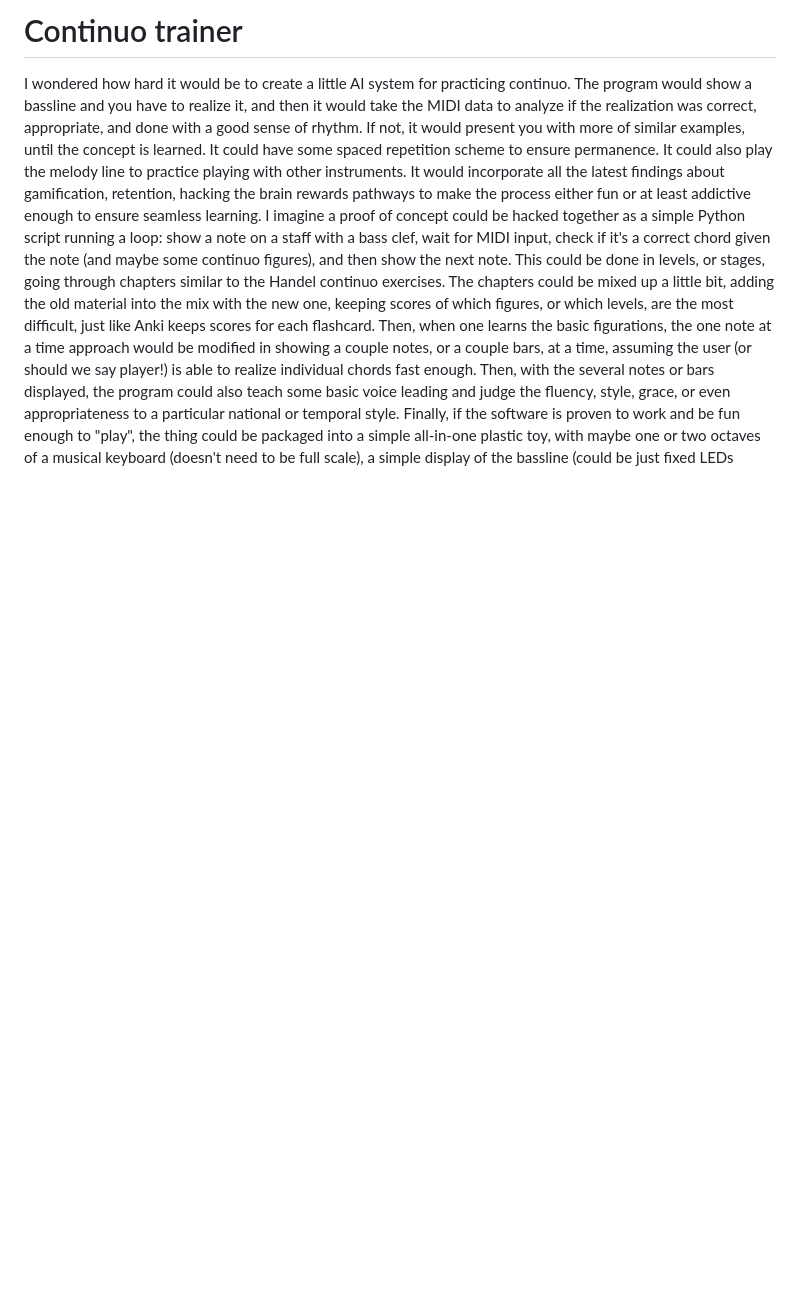
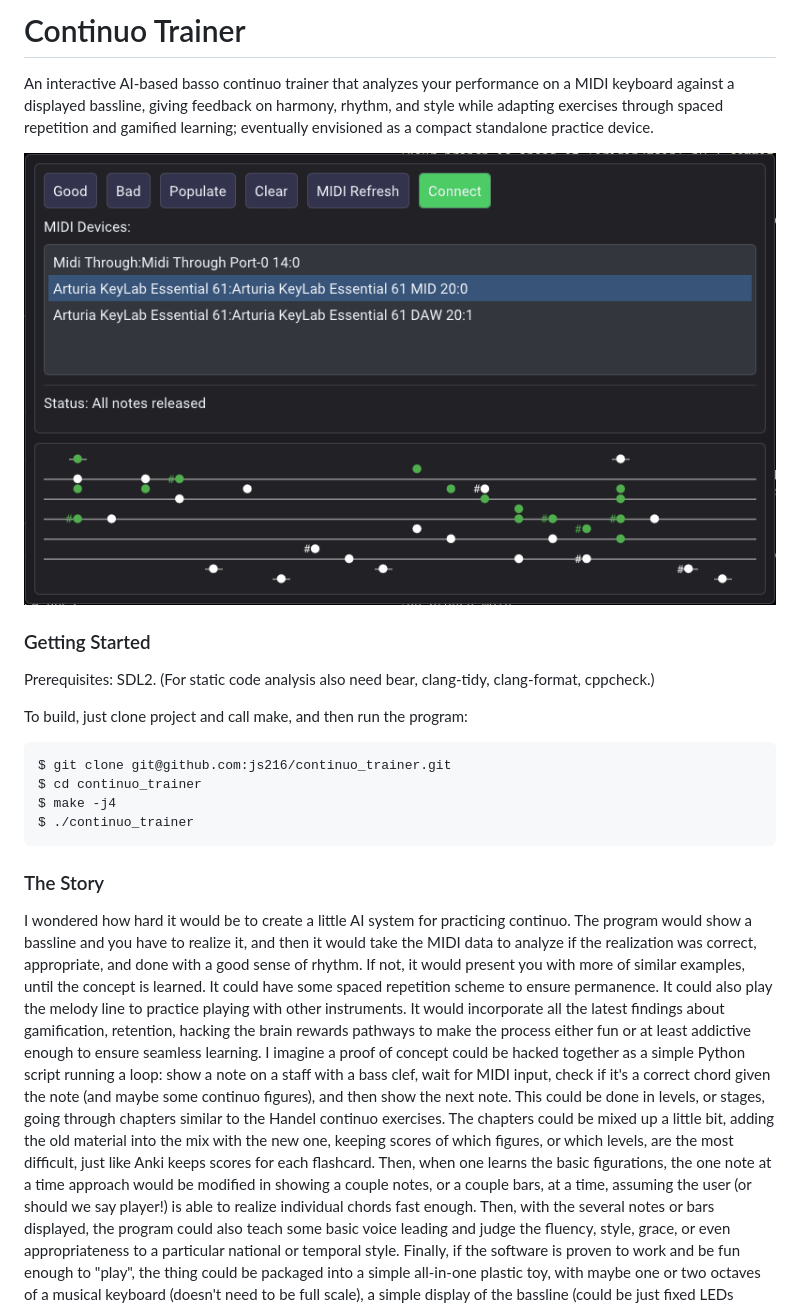
Before and after one commit to js216/continuo_trainer, a Markdown page: README.md, the part around the change printed below. Drawn GitHub-style; pictures changed too: screenshot.png (added); blank space fills up the shorter version.

Commit message:
format code, add screenshot

```diff
--- a/README.md
+++ b/README.md
@@ -1,4 +1,26 @@
-# Continuo trainer
+# Continuo Trainer
+
+An interactive AI-based basso continuo trainer that analyzes your performance on
+a MIDI keyboard against a displayed bassline, giving feedback on harmony,
+rhythm, and style while adapting exercises through spaced repetition and
+gamified learning; eventually envisioned as a compact standalone practice
+device.
+
+![Screenshot](screenshot.png)
+
+### Getting Started
+
+Prerequisites: SDL2. (For static code analysis also need bear, clang-tidy,
+clang-format, cppcheck.)
+
+To build, just clone project and call make, and then run the program:
+
+    $ git clone git@github.com:js216/continuo_trainer.git
+    $ cd continuo_trainer
+    $ make -j4
+    $ ./continuo_trainer
+
+### The Story
 
 I wondered how hard it would be to create a little AI system for practicing
 continuo. The program would show a bassline and you have to realize it, and then
```
Also changed, not shown: other parts of README.md (+29 -3 lines), 8 other files.
